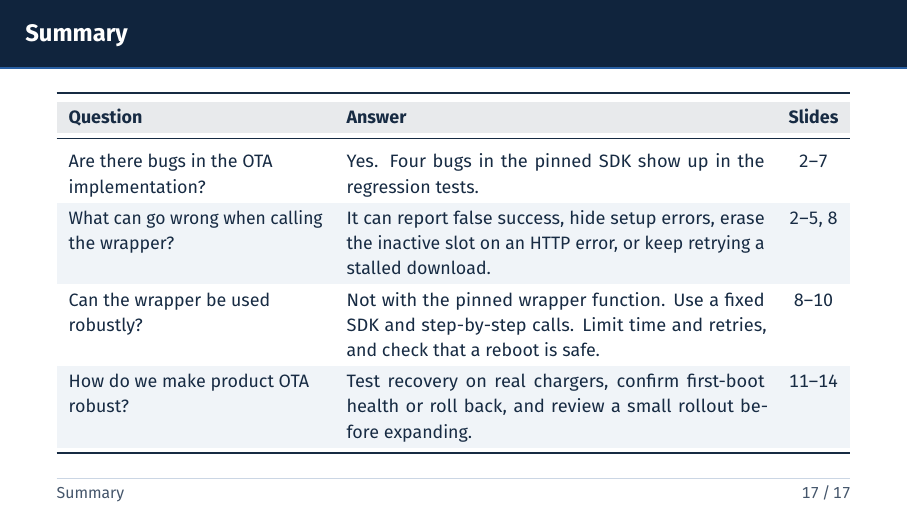
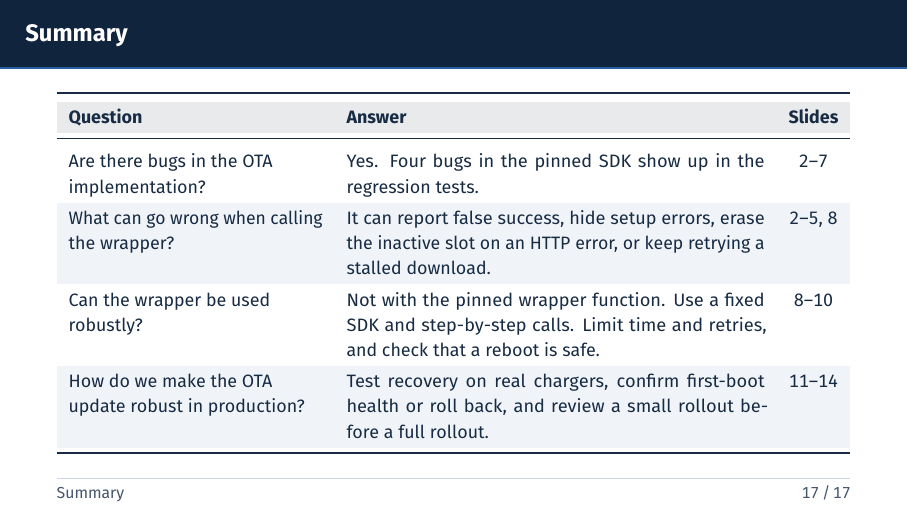
Before and after one commit to habedi/esp-ota-review, LaTeX slides (docs/presentation/zaptec-tech-case-pres.tex): page 17 of 17. Compiled offline with pdfLaTeX.

Commit message:
The base commit

```diff
--- a/docs/presentation/zaptec-tech-case-pres.tex
+++ b/docs/presentation/zaptec-tech-case-pres.tex
@@ -637,8 +637,8 @@ return err == ESP_OK ? finish_err : err;
             Can the wrapper be used robustly?
             & Not with the pinned wrapper function. Use a fixed SDK and step-by-step calls. Limit time and retries, and check that a reboot is safe. & 8--10 \\
             \rowcolor{RowTint}
-            How do we make product OTA robust?
-            & Test recovery on real chargers, confirm first-boot health or roll back, and review a small rollout before expanding. & 11--14 \\
+            How do we make the OTA update robust in production?
+            & Test recovery on real chargers, confirm first-boot health or roll back, and review a small rollout before a full rollout. & 11--14 \\
             \bottomrule
         \end{tabularx}
         \endgroup
```
